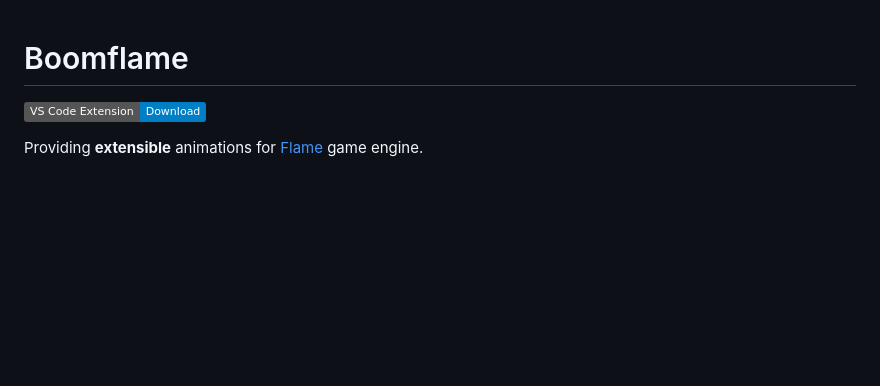
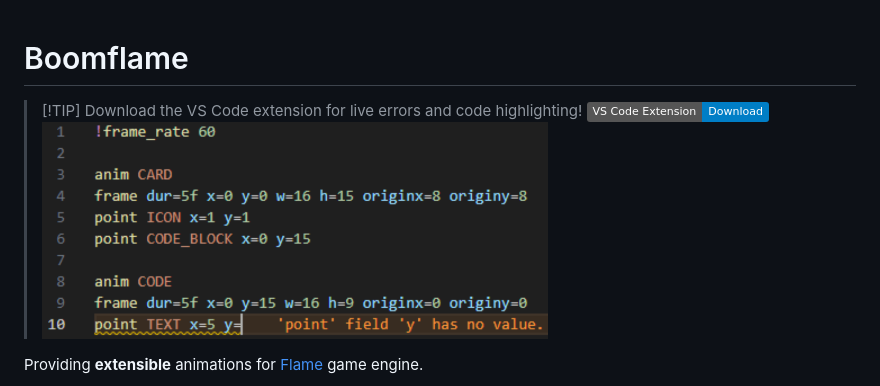
Before and after one commit to TheMaverickProgrammer/boomflame, a Markdown page: README.md, the part around the change. GitHub-like rendering; pictures changed too: media/preview.png (added); badges without logos; blank space fills up the shorter version.

Commit message:
market place media added. readme formatted.

```diff
--- a/README.md
+++ b/README.md
@@ -1,5 +1,7 @@
 # Boomflame
+> [!TIP] Download the VS Code extension for live errors and code highlighting!
 [![VS Code Download](https://img.shields.io/badge/VS%20Code%20Extension-Download-blue)](https://marketplace.visualstudio.com/items?itemName=ProtoComplete.boomsheets)
+![VS Code Extension Preview](./media/preview.png)
 
 Providing **extensible** animations for [Flame][FLAME] game engine.
 
```
